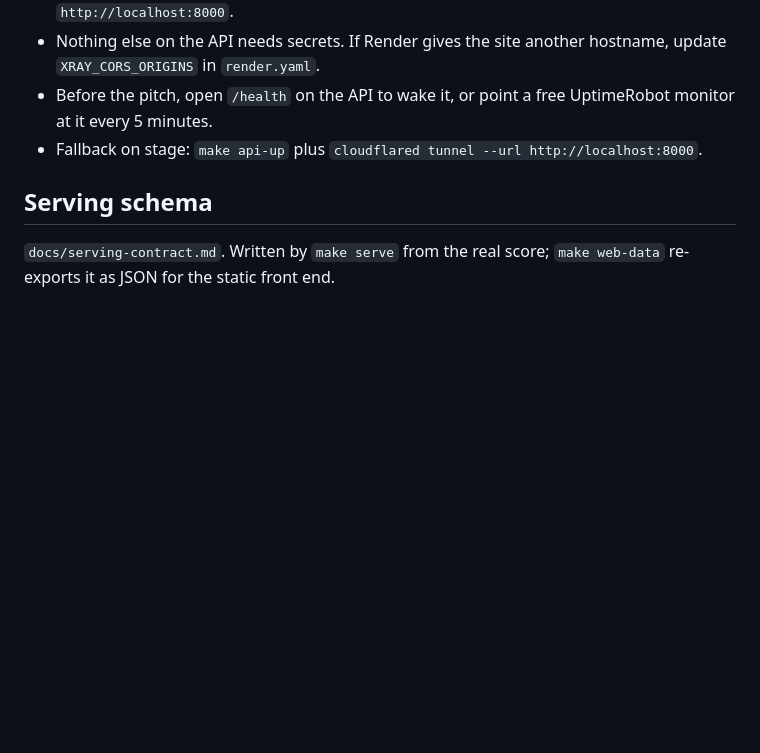
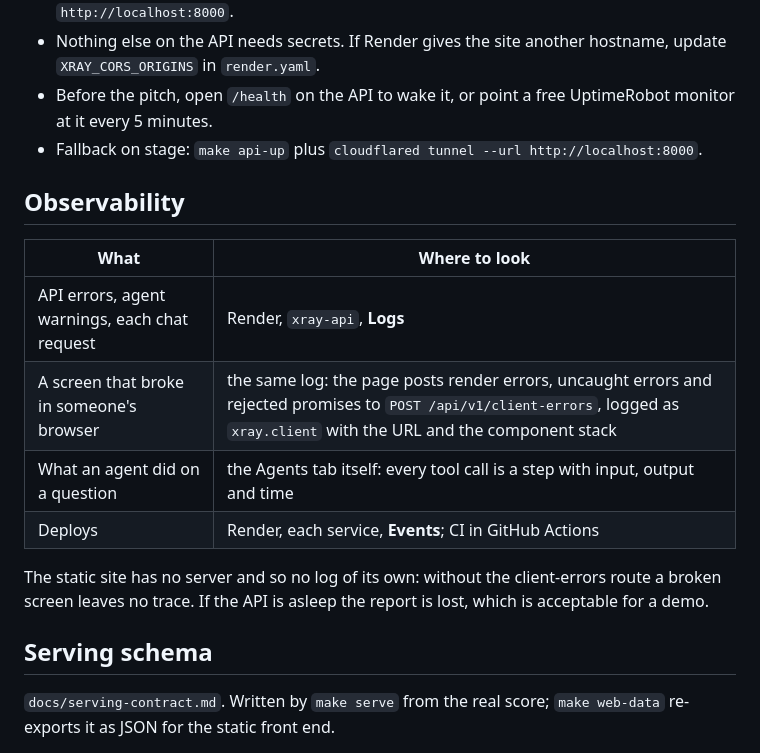
Before and after one commit to felipemagr/hackspain, a Markdown page: docs/infra.md, the part around the change. Drawn GitHub-style; blank space fills up the shorter version.

Commit message:
docs(infra): say where to look for each kind of failure
Co-Authored-By: Claude Fable 5.1 <noreply@anthropic.com>

```diff
--- a/docs/infra.md
+++ b/docs/infra.md
@@ -132,6 +132,18 @@ Both jobs run in parallel and use no secrets. There is no CD job: the API has `a
 - Before the pitch, open `/health` on the API to wake it, or point a free UptimeRobot monitor at it every 5 minutes.
 - Fallback on stage: `make api-up` plus `cloudflared tunnel --url http://localhost:8000`.
 
+## Observability
+
+| What | Where to look |
+|---|---|
+| API errors, agent warnings, each chat request | Render, `xray-api`, **Logs** |
+| A screen that broke in someone's browser | the same log: the page posts render errors, uncaught errors and rejected promises to `POST /api/v1/client-errors`, logged as `xray.client` with the URL and the component stack |
+| What an agent did on a question | the Agents tab itself: every tool call is a step with input, output and time |
+| Deploys | Render, each service, **Events**; CI in GitHub Actions |
+
+The static site has no server and so no log of its own: without the client-errors route a broken
+screen leaves no trace. If the API is asleep the report is lost, which is acceptable for a demo.
+
 ## Serving schema
 
 `docs/serving-contract.md`. Written by `make serve` from the real score; `make web-data` re-exports it as JSON for the static front end.
```
